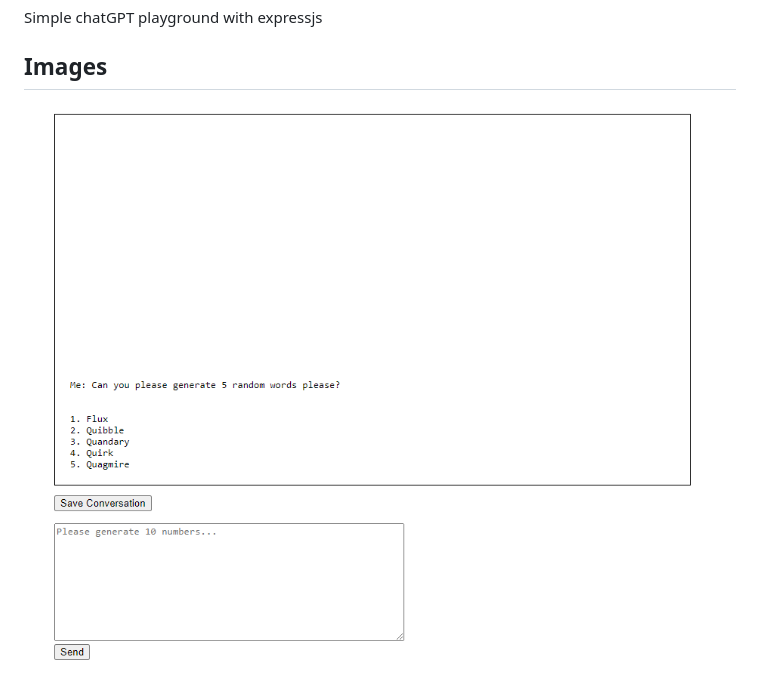
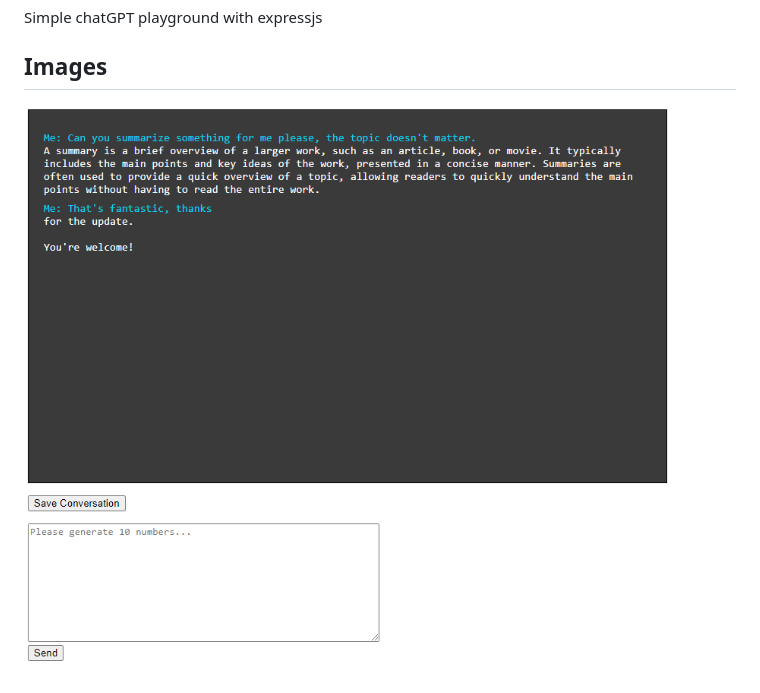
Before and after one commit to ixjb94/chatgpt-expressjs, a Markdown page: readme.md, the part around the change. Drawn GitHub-style; pictures changed too: images/gpt.png (deleted), images/gpt1.png (added).

```diff
--- a/readme.md
+++ b/readme.md
@@ -22,4 +22,4 @@ And create an API_KEY.
 Simple chatGPT playground with expressjs
 
 ## Images
-![types](https://raw.githubusercontent.com/ixjb94/chatgpt-expressjs/master/images/gpt.png "chatgpt playground")
+![types](https://raw.githubusercontent.com/ixjb94/chatgpt-expressjs/master/images/gpt1.png "chatgpt playground")
```
Also changed, not shown: 1 other file.
